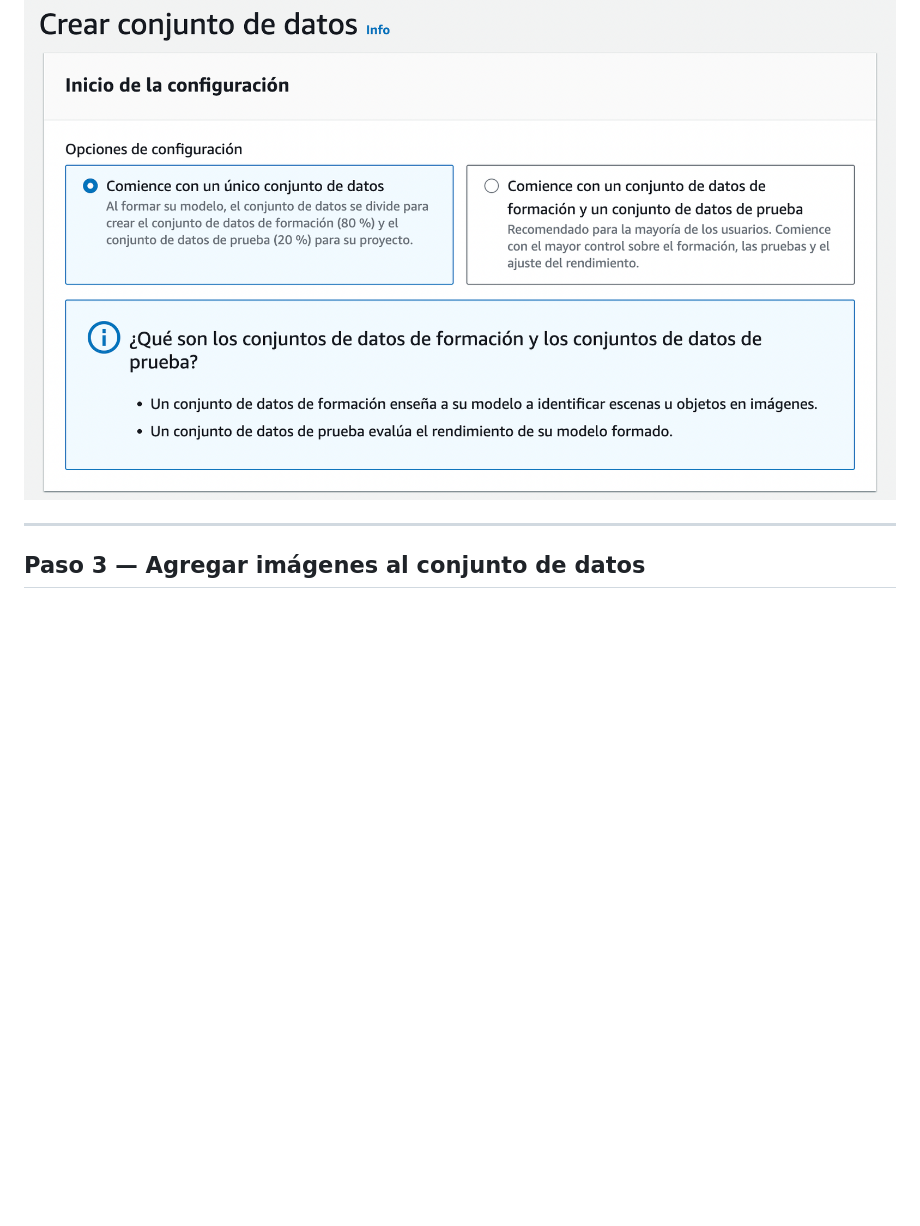
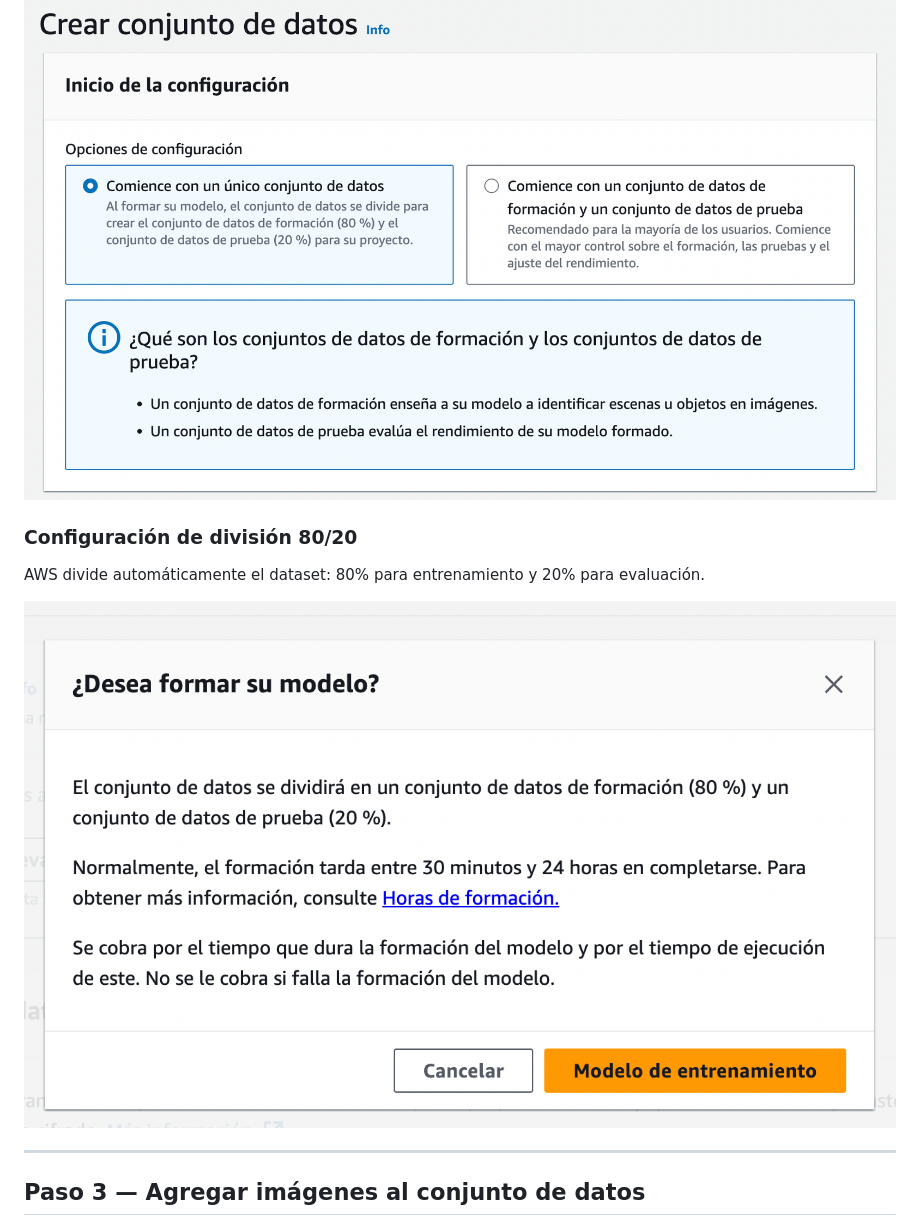
Before and after one commit to jmmana/Maestria-Vision-Computador-Clasificacion, a Markdown page: docs/MANUAL_AWS.md, the part around one of its changes. Drawn GitHub-style; pictures changed too: docs/screenshots/Modeo de formacion 80 .png (added); blank space fills up the shorter version.

```diff
--- a/docs/MANUAL_AWS.md
+++ b/docs/MANUAL_AWS.md
@@ -23,6 +23,12 @@ Se configuró el dataset con las siguientes opciones:
 - ✅ **"Cargar imágenes desde el equipo"**
 
 ![Crear conjunto de datos](screenshots/Crear%20Conjunto%20de%20datos.png)
+
+### Configuración de división 80/20
+
+AWS divide automáticamente el dataset: 80% para entrenamiento y 20% para evaluación.
+
+![Configuración 80/20](screenshots/Modeo%20de%20formacion%2080%20.png)
 
 ---
 
```
Also changed, not shown: other parts of docs/MANUAL_AWS.md (+6 -0 lines), docs/screenshots/Modelo en entrenamiento.png (added).
